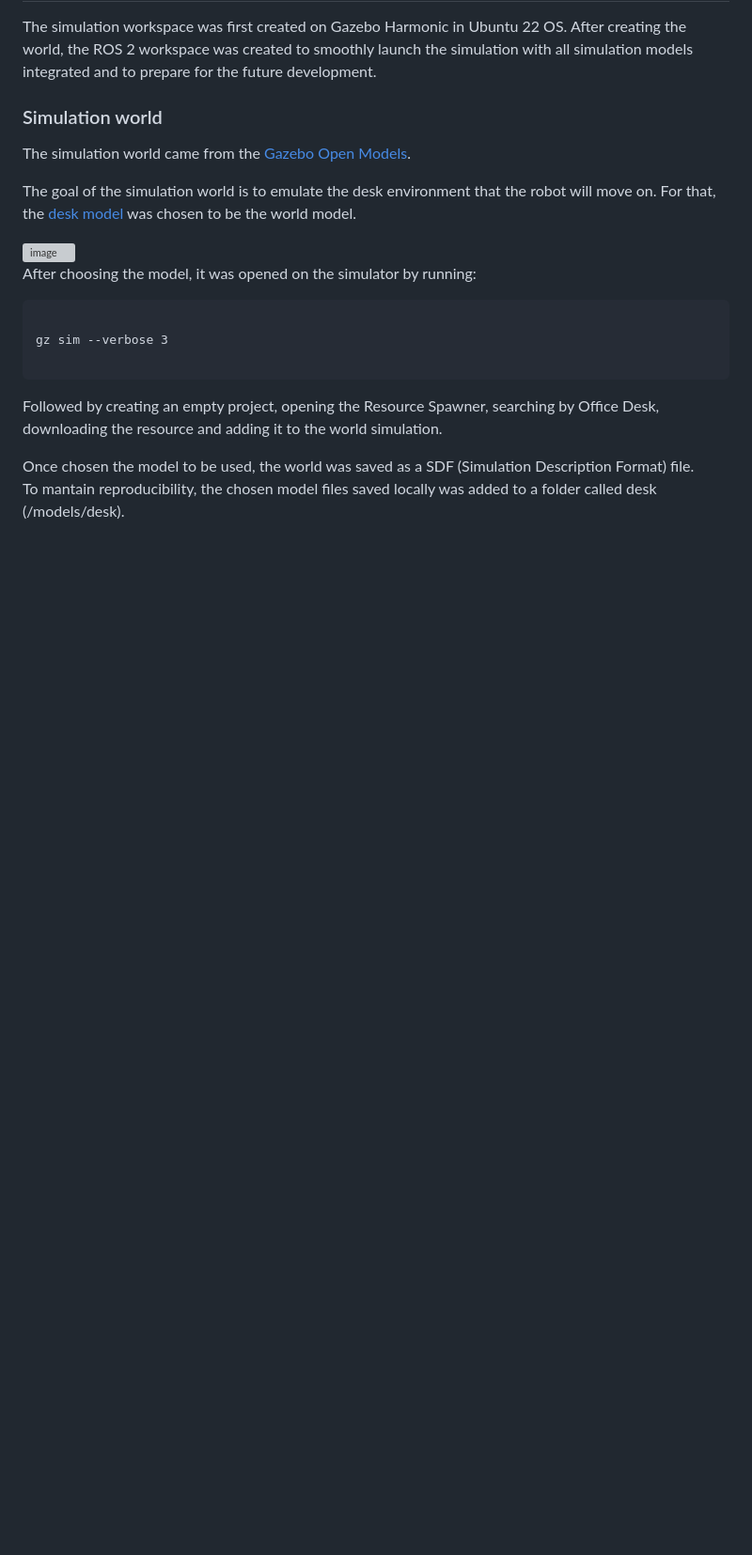
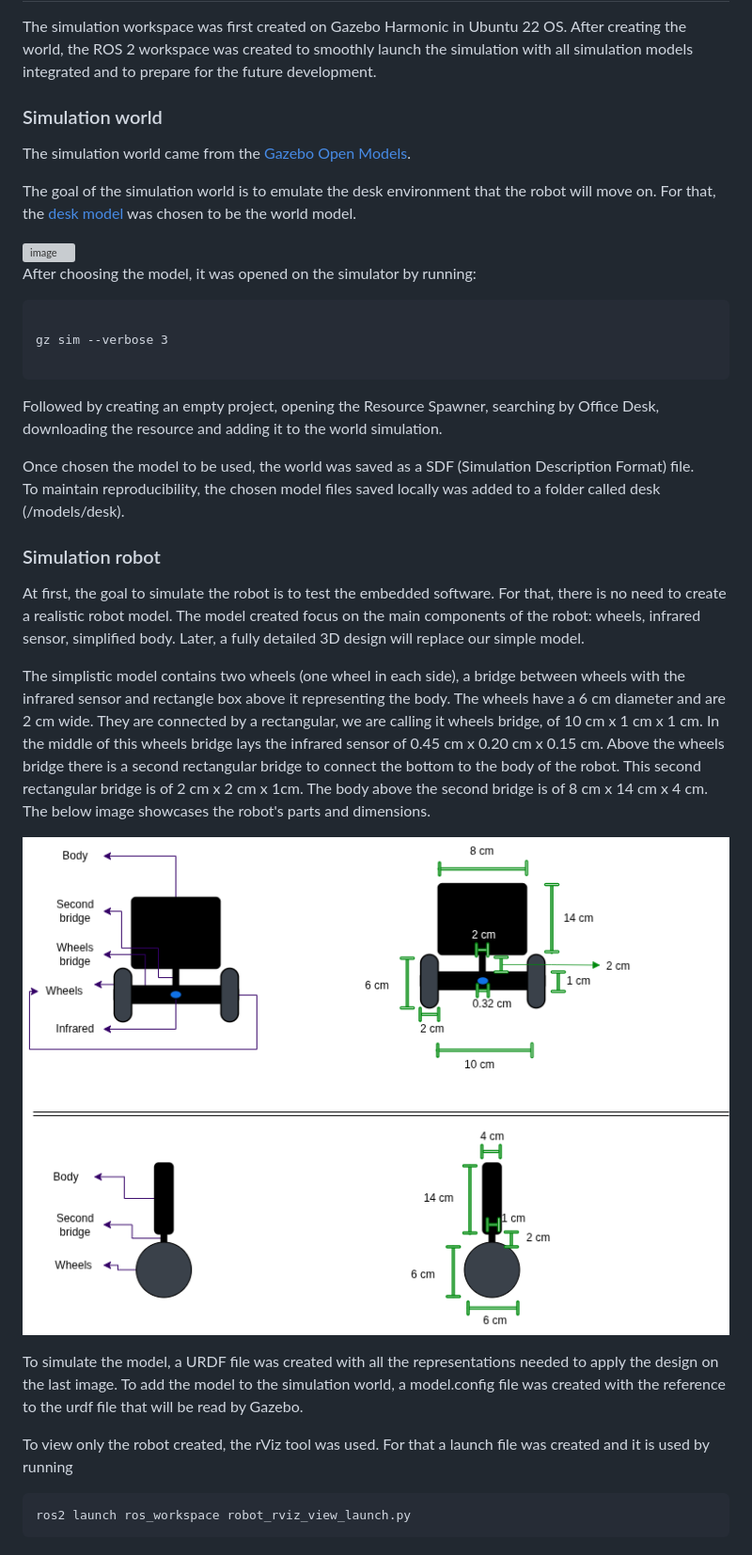
Before and after one commit to FlolabsInnovationsGroup/humanoid, a Markdown page: desktop_mini_robot/documentation/simulation.md, the part around the change. Shown at 94% size. Rendered like a GitHub page; pictures changed too: desktop_mini_robot/documentation/images/simple_robot_model_diagram.png (added); blank space fills up the shorter version; grey boxes are pictures that could not be loaded.

Commit message:
create robot model diagram and corresponding urdf file

````diff
--- a/desktop_mini_robot/documentation/simulation.md
+++ b/desktop_mini_robot/documentation/simulation.md
@@ -43,4 +43,19 @@ gz sim --verbose 3
 Followed by creating an empty project, opening the Resource Spawner, searching by Office Desk, downloading the resource and adding it to the world simulation.
 
 Once chosen the model to be used, the world was saved as a SDF (Simulation Description Format) file.
-To mantain reproducibility, the chosen model files saved locally was added to a folder called desk (/models/desk).
+To maintain reproducibility, the chosen model files saved locally was added to a folder called desk (/models/desk).
+
+### Simulation robot
+
+At first, the goal to simulate the robot is to test the embedded software. For that, there is no need to create a realistic robot model. The model created focus on the main components of the robot: wheels, infrared sensor, simplified body. Later, a fully detailed 3D design will replace our simple model.
+
+The simplistic model contains two wheels (one wheel in each side), a bridge between wheels with the infrared sensor and rectangle box above it representing the body. The wheels have a 6 cm diameter and are 2 cm wide. They are connected by a rectangular, we are calling it wheels bridge, of 10 cm x 1 cm x 1 cm. In the middle of this wheels bridge lays the infrared sensor of 0.45 cm x 0.20 cm x 0.15 cm. Above the wheels bridge there is a second rectangular bridge to connect the bottom to the body of the robot. This second rectangular bridge is of 2 cm x 2 cm x 1cm. The body above the second bridge is of 8 cm x 14 cm x 4 cm. The below image showcases the robot's parts and dimensions.
+
+![Desktop mini robot simple simulation model](images/simple_robot_model_diagram.png)
+
+To simulate the model, a URDF file was created with all the representations needed to apply the design on the last image. To add the model to the simulation world, a model.config file was created with the reference to the urdf file that will be read by Gazebo.
+
+To view only the robot created, the rViz tool was used. For that a launch file was created and it is used by running
+```
+ros2 launch ros_workspace robot_rviz_view_launch.py
+```
````
Also changed, not shown: 4 other files.
